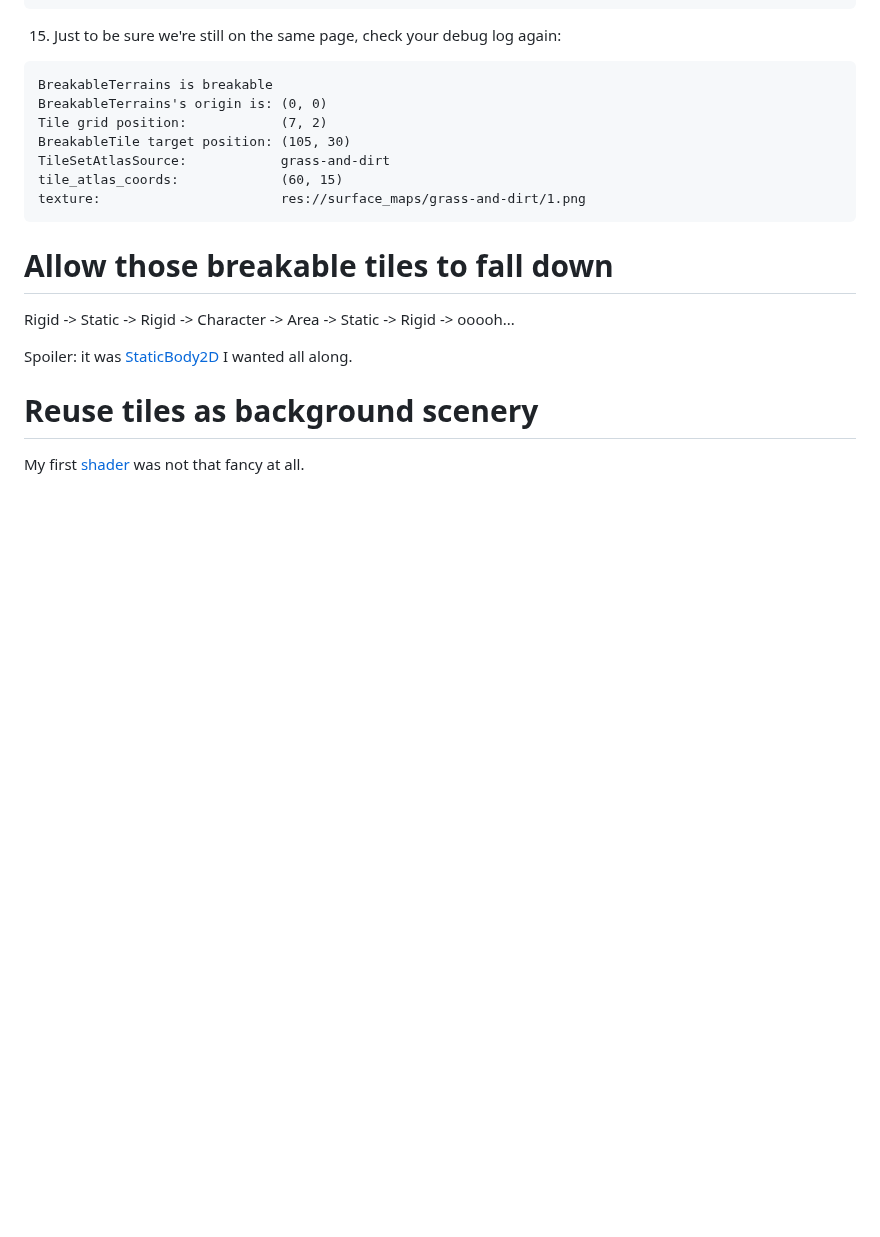
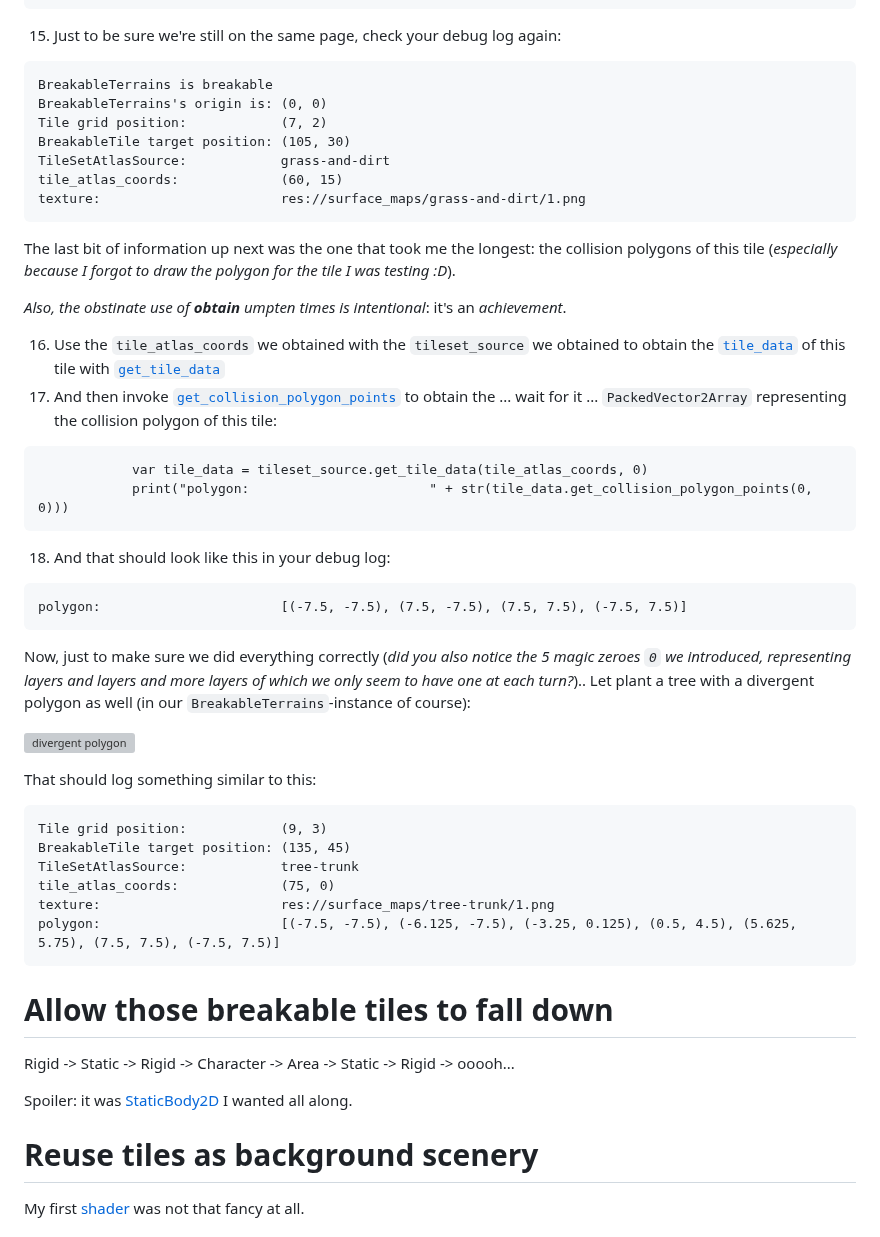
Before and after one commit to Teaching-myself-Godot/rewriting-zelia-tutorial, a Markdown page: day-5.md, the part around the change. GitHub-like rendering; blank space fills up the shorter version; grey boxes are pictures that could not be loaded.

Commit message:
continues the breakable tile loop using poor-man's-debugger.

````diff
--- a/day-5.md
+++ b/day-5.md
@@ -1022,6 +1022,36 @@ tile_atlas_coords:             (60, 15)
 texture:                       res://surface_maps/grass-and-dirt/1.png
 ```
 
+The last bit of information up next was the one that took me the longest: the collision polygons of this tile (_especially because I forgot to draw the polygon for the tile I was testing :D_).
+
+_Also, the obstinate use of **obtain** umpten times is intentional_: it's an _achievement_.
+
+16. Use the `tile_atlas_coords` we obtained with the `tileset_source` we obtained to obtain the [`tile_data`](https://docs.godotengine.org/en/stable/classes/class_tiledata.html#class-tiledata) of this tile with [`get_tile_data`](https://docs.godotengine.org/en/stable/classes/class_tilesetatlassource.html#class-tilesetatlassource-method-get-tile-data)
+17. And then invoke [`get_collision_polygon_points`](https://docs.godotengine.org/en/stable/classes/class_tiledata.html#class-tiledata-method-get-collision-polygon-points) to obtain the ... wait for it ... `PackedVector2Array` representing the collision polygon of this tile:
+
+```gdscript
+			var tile_data = tileset_source.get_tile_data(tile_atlas_coords, 0)
+			print("polygon:                       " + str(tile_data.get_collision_polygon_points(0, 0)))
+```
+18. And that should look like this in your debug log:
+```
+polygon:                       [(-7.5, -7.5), (7.5, -7.5), (7.5, 7.5), (-7.5, 7.5)]
+```
+
+Now, just to make sure we did everything correctly (_did you also notice the 5 magic zeroes `0` we introduced, representing layers and layers and more layers of which we only seem to have one at each turn?_).. Let plant a tree with a divergent polygon as well (in our `BreakableTerrains`-instance of course):
+
+![divergent polygon](./screenshots/tree-polygons.png)
+
+That should log something similar to this:
+```
+Tile grid position:            (9, 3)
+BreakableTile target position: (135, 45)
+TileSetAtlasSource:            tree-trunk
+tile_atlas_coords:             (75, 0)
+texture:                       res://surface_maps/tree-trunk/1.png
+polygon:                       [(-7.5, -7.5), (-6.125, -7.5), (-3.25, 0.125), (0.5, 4.5), (5.625, 5.75), (7.5, 7.5), (-7.5, 7.5)]
+```
+
 # Allow those breakable tiles to fall down
 
 Rigid -> Static -> Rigid -> Character -> Area -> Static -> Rigid -> ooooh...
````
